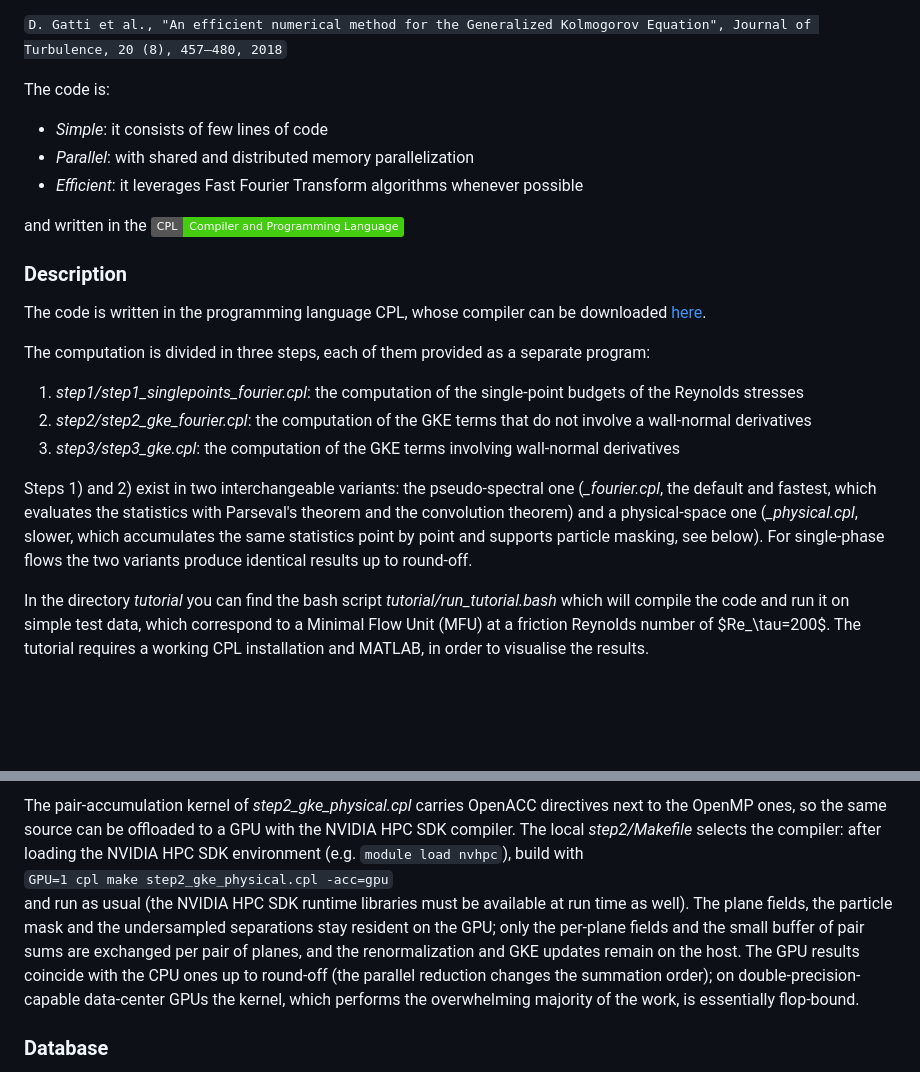
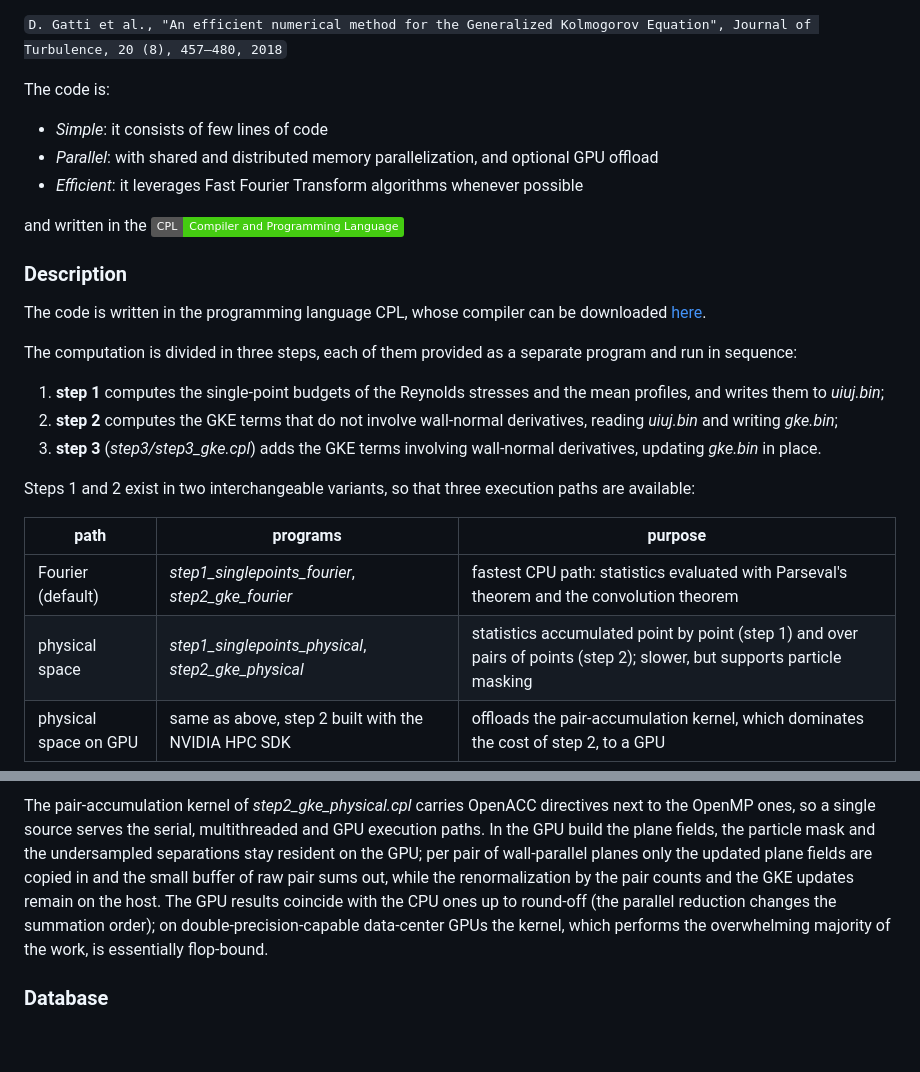
Before and after one commit to davecats/gke, a Markdown page: README.md, 2 parts joined by grey strips. GitHub-like rendering; badges without logos; blank space fills up the shorter version.

````diff
--- a/README.md
+++ b/README.md
@@ -9,7 +9,7 @@ This repository is the reference implementation of the GKE described in
 
 The code is:
 * *Simple*: it consists of few lines of code
-* *Parallel*: with shared and distributed memory parallelization
+* *Parallel*: with shared and distributed memory parallelization, and optional GPU offload
 * *Efficient*: it leverages Fast Fourier Transform algorithms whenever possible
 
 and written in the
@@ -19,12 +19,16 @@ and written in the
 
 The code is written in the programming language CPL, whose compiler can be downloaded [here](https://cplcode.net/).
 
-The computation is divided in three steps, each of them provided as a separate program:
-1) *step1/step1_singlepoints_fourier.cpl*: the computation of the single-point budgets of the Reynolds stresses
-2) *step2/step2_gke_fourier.cpl*: the computation of the GKE terms that do not involve a wall-normal derivatives
-3) *step3/step3_gke.cpl*: the computation of the GKE terms involving wall-normal derivatives
+The computation is divided in three steps, each of them provided as a separate program and run in sequence:
+1) **step 1** computes the single-point budgets of the Reynolds stresses and the mean profiles, and writes them to *uiuj.bin*;
+2) **step 2** computes the GKE terms that do not involve wall-normal derivatives, reading *uiuj.bin* and writing *gke.bin*;
+3) **step 3** (*step3/step3_gke.cpl*) adds the GKE terms involving wall-normal derivatives, updating *gke.bin* in place.
 
-Steps 1) and 2) exist in two interchangeable variants: the pseudo-spectral one (*_fourier.cpl*, the default and fastest, which evaluates the statistics with Parseval's theorem and the convolution theorem) and a physical-space one (*_physical.cpl*, slower, which accumulates the same statistics point by point and supports particle masking, see below). For single-phase flows the two variants produce identical results up to round-off.
+Steps 1 and 2 exist in two interchangeable variants, so that three execution paths are available:
 
-In the directory *tutorial* you can find the bash script *tutorial/run_tutorial.bash* which will compile the code and run it on simple test data, which correspond to a Minimal Flow Unit (MFU) at a friction Reynolds number of $Re_\tau=200$. The tutorial requires a working CPL installation and MATLAB, in order to visualise the results.
+| path | programs | purpose |
+|---|---|---|
+| Fourier (default) | *step1_singlepoints_fourier*, *step2_gke_fourier* | fastest CPU path: statistics evaluated with Parseval's theorem and the convolution theorem |
+| physical space | *step1_singlepoints_physical*, *step2_gke_physical* | statistics accumulated point by point (step 1) and over pairs of points (step 2); slower, but supports particle masking |
+| physical space on GPU | same as above, step 2 built with the NVIDIA HPC SDK | offloads the pair-accumulation kernel, which dominates the cost of step 2, to a GPU |
 
@@ -40,7 +87,5 @@ The programs *step1/step1_singlepoints_physical.cpl* and *step2/step2_gke_physic
 
-The pair-accumulation kernel of *step2_gke_physical.cpl* carries OpenACC directives next to the OpenMP ones, so the same source can be offloaded to a GPU with the NVIDIA HPC SDK compiler. The local *step2/Makefile* selects the compiler: after loading the NVIDIA HPC SDK environment (e.g. `module load nvhpc`), build with
-```GPU=1 cpl make step2_gke_physical.cpl -acc=gpu```
-and run as usual (the NVIDIA HPC SDK runtime libraries must be available at run time as well). The plane fields, the particle mask and the undersampled separations stay resident on the GPU; only the per-plane fields and the small buffer of pair sums are exchanged per pair of planes, and the renormalization and GKE updates remain on the host. The GPU results coincide with the CPU ones up to round-off (the parallel reduction changes the summation order); on double-precision-capable data-center GPUs the kernel, which performs the overwhelming majority of the work, is essentially flop-bound.
+The pair-accumulation kernel of *step2_gke_physical.cpl* carries OpenACC directives next to the OpenMP ones, so a single source serves the serial, multithreaded and GPU execution paths. In the GPU build the plane fields, the particle mask and the undersampled separations stay resident on the GPU; per pair of wall-parallel planes only the updated plane fields are copied in and the small buffer of raw pair sums out, while the renormalization by the pair counts and the GKE updates remain on the host. The GPU results coincide with the CPU ones up to round-off (the parallel reduction changes the summation order); on double-precision-capable data-center GPUs the kernel, which performs the overwhelming majority of the work, is essentially flop-bound.
 
 ### Database
 
````
Also changed, not shown: other parts of README.md (+47 -4 lines).
